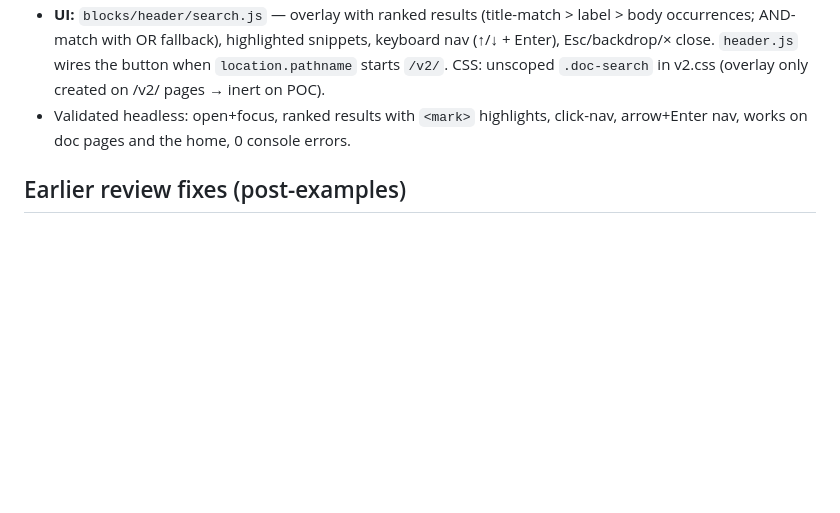
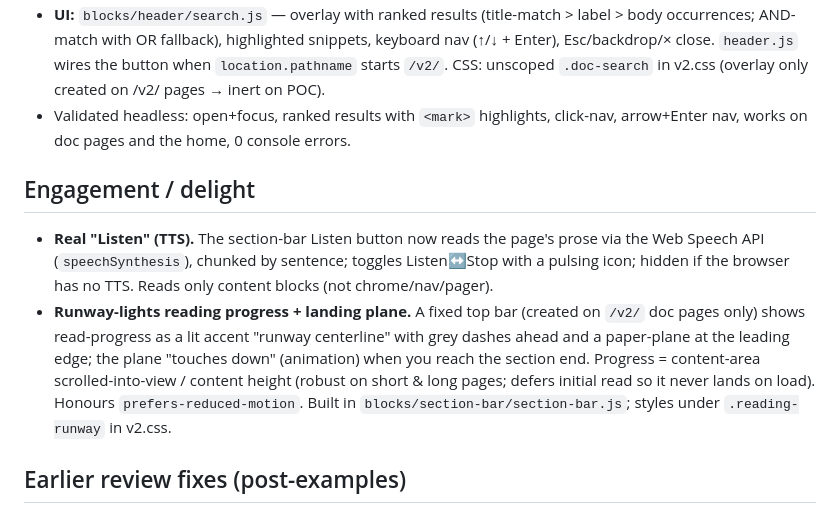
Before and after one commit to paolomoz/migrate-heathrowairport-eds, a Markdown page: V2-NOTES.md, the part around the change. Drawn GitHub-style; blank space fills up the shorter version.

Commit message:
v2 notes: log the Listen TTS + runway reading-progress delight
Co-Authored-By: Claude Opus 4.8 <noreply@anthropic.com>

```diff
--- a/V2-NOTES.md
+++ b/V2-NOTES.md
@@ -94,6 +94,17 @@ have-your-say band correct, 0 console errors).
 - Validated headless: open+focus, ranked results with `<mark>` highlights, click-nav,
   arrow+Enter nav, works on doc pages and the home, 0 console errors.
 
+## Engagement / delight
+- **Real "Listen" (TTS).** The section-bar Listen button now reads the page's prose via the Web
+  Speech API (`speechSynthesis`), chunked by sentence; toggles Listen↔Stop with a pulsing icon;
+  hidden if the browser has no TTS. Reads only content blocks (not chrome/nav/pager).
+- **Runway-lights reading progress + landing plane.** A fixed top bar (created on `/v2/` doc pages
+  only) shows read-progress as a lit accent "runway centerline" with grey dashes ahead and a
+  paper-plane at the leading edge; the plane "touches down" (animation) when you reach the section
+  end. Progress = content-area scrolled-into-view / content height (robust on short & long pages;
+  defers initial read so it never lands on load). Honours `prefers-reduced-motion`.
+  Built in `blocks/section-bar/section-bar.js`; styles under `.reading-runway` in v2.css.
+
 ## Earlier review fixes (post-examples)
 - **doc-nav row span:** `grid-row: 1 / -1` resolved to span-1 (no explicit row tracks), so
   row 1 inflated to the rail height and pushed content down. Fixed to `1 / span 99`.
```
